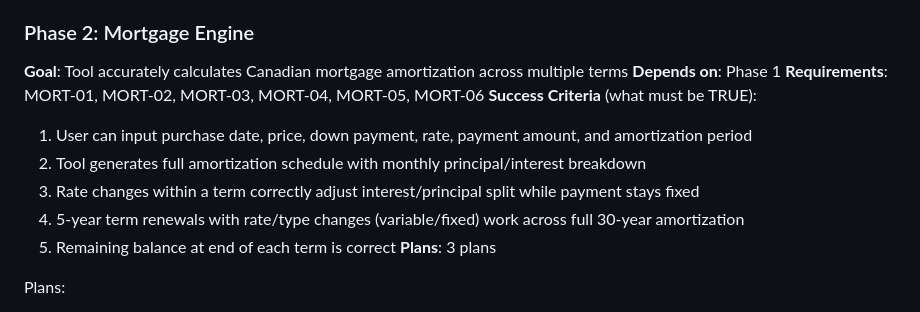
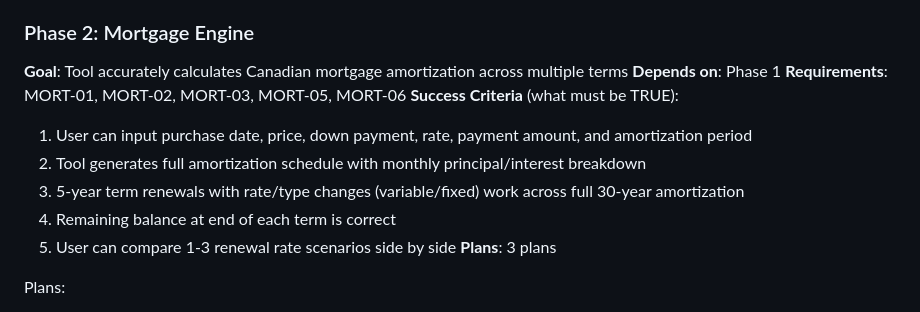
Before and after one commit to SergeNasr/maple-return, a Markdown page: .planning/ROADMAP.md, the part around the change. Drawn GitHub-style.

```diff
--- a/.planning/ROADMAP.md
+++ b/.planning/ROADMAP.md
@@ -40,13 +40,13 @@ Plans:
 ### Phase 2: Mortgage Engine
 **Goal**: Tool accurately calculates Canadian mortgage amortization across multiple terms
 **Depends on**: Phase 1
-**Requirements**: MORT-01, MORT-02, MORT-03, MORT-04, MORT-05, MORT-06
+**Requirements**: MORT-01, MORT-02, MORT-03, MORT-05, MORT-06
 **Success Criteria** (what must be TRUE):
   1. User can input purchase date, price, down payment, rate, payment amount, and amortization period
   2. Tool generates full amortization schedule with monthly principal/interest breakdown
-  3. Rate changes within a term correctly adjust interest/principal split while payment stays fixed
-  4. 5-year term renewals with rate/type changes (variable/fixed) work across full 30-year amortization
-  5. Remaining balance at end of each term is correct
+  3. 5-year term renewals with rate/type changes (variable/fixed) work across full 30-year amortization
+  4. Remaining balance at end of each term is correct
+  5. User can compare 1-3 renewal rate scenarios side by side
 **Plans**: 3 plans
 
 Plans:
```
Also changed, not shown: .planning/REQUIREMENTS.md (+4 -3 lines).
